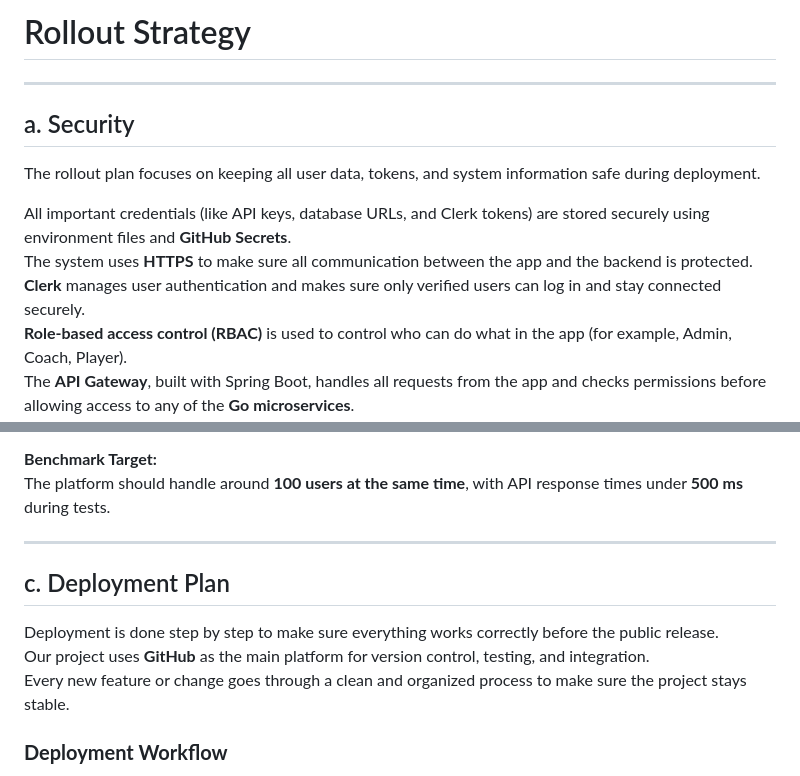
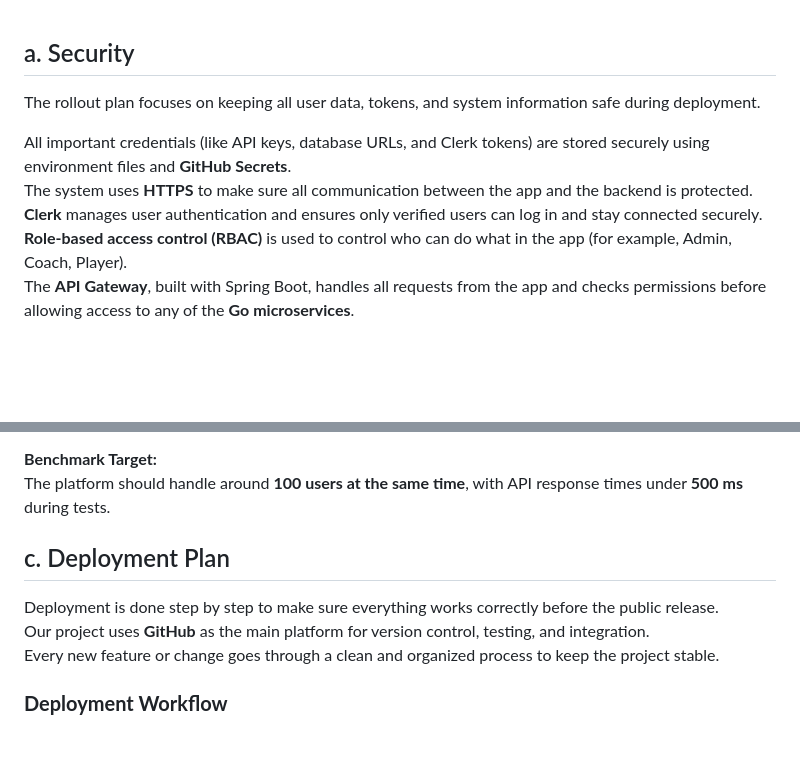
Before and after one commit to SoenCapstone/GameOn, a Markdown page: Documentation/Rollout Strategy/strategy.md, 2 parts joined by grey strips. Drawn GitHub-style; blank space fills up the shorter version.

```diff
--- a/Documentation/Rollout Strategy/strategy.md
+++ b/Documentation/Rollout Strategy/strategy.md
@@ -1,14 +1,10 @@
-# Rollout Strategy
-
----
-
 ## a. Security
 
 The rollout plan focuses on keeping all user data, tokens, and system information safe during deployment.
 
 All important credentials (like API keys, database URLs, and Clerk tokens) are stored securely using environment files and **GitHub Secrets**.
 The system uses **HTTPS** to make sure all communication between the app and the backend is protected.
-**Clerk** manages user authentication and makes sure only verified users can log in and stay connected securely.
+**Clerk** manages user authentication and ensures only verified users can log in and stay connected securely.
 **Role-based access control (RBAC)** is used to control who can do what in the app (for example, Admin, Coach, Player).
 The **API Gateway**, built with Spring Boot, handles all requests from the app and checks permissions before allowing access to any of the **Go microservices**.
 Each service runs inside its own **Docker container** to keep things separate and safe.
@@ -38,13 +32,11 @@ On the frontend, **React Native/Expo** uses lazy loading and optimized builds so
 **Benchmark Target:**
 The platform should handle around **100 users at the same time**, with API response times under **500 ms** during tests.
 
----
-
 ## c. Deployment Plan
 
 Deployment is done step by step to make sure everything works correctly before the public release.
 Our project uses **GitHub** as the main platform for version control, testing, and integration.
-Every new feature or change goes through a clean and organized process to make sure the project stays stable.
+Every new feature or change goes through a clean and organized process to keep the project stable.
 
 ### **Deployment Workflow**
 
```
Also changed, not shown: other parts of Documentation/Rollout Strategy/strategy.md (+41 -3 lines).
